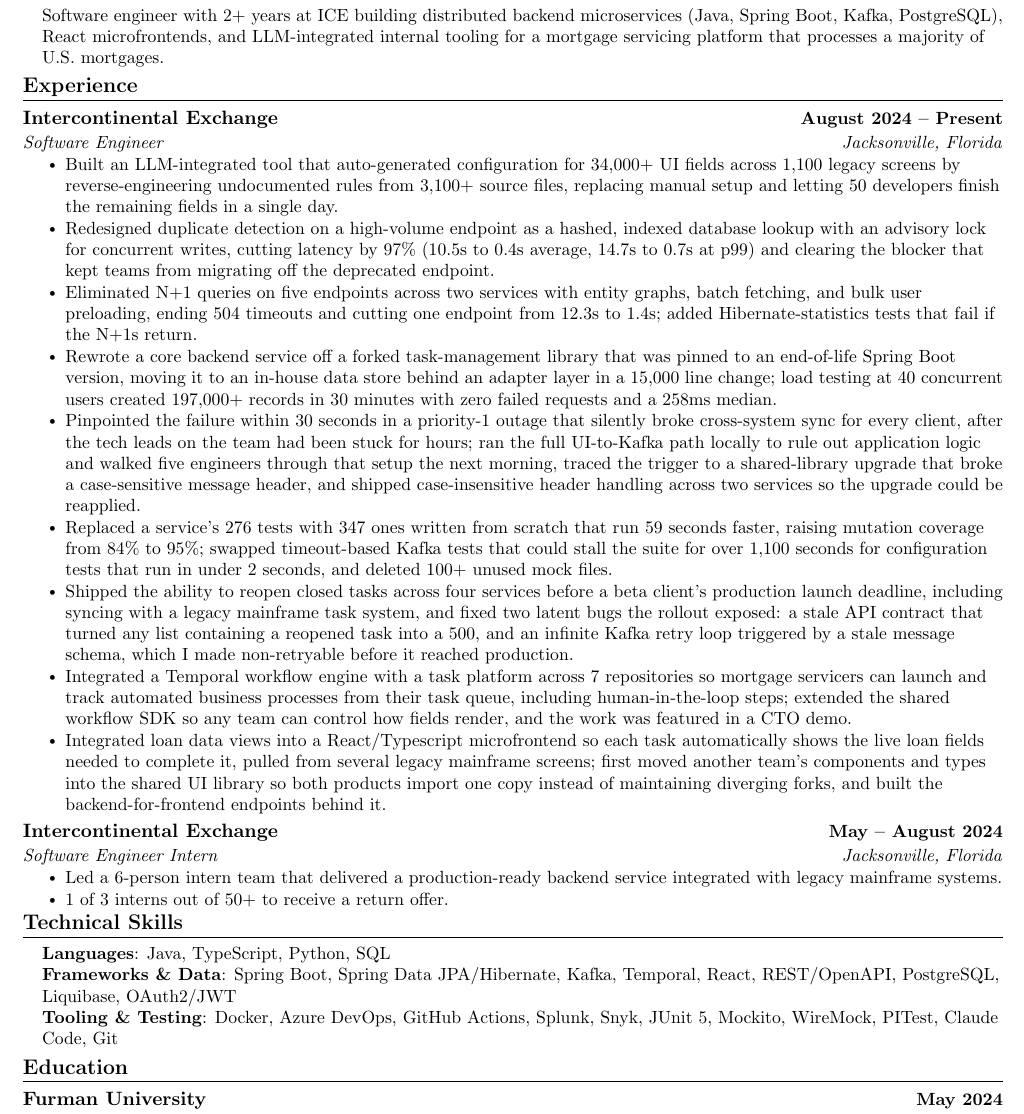
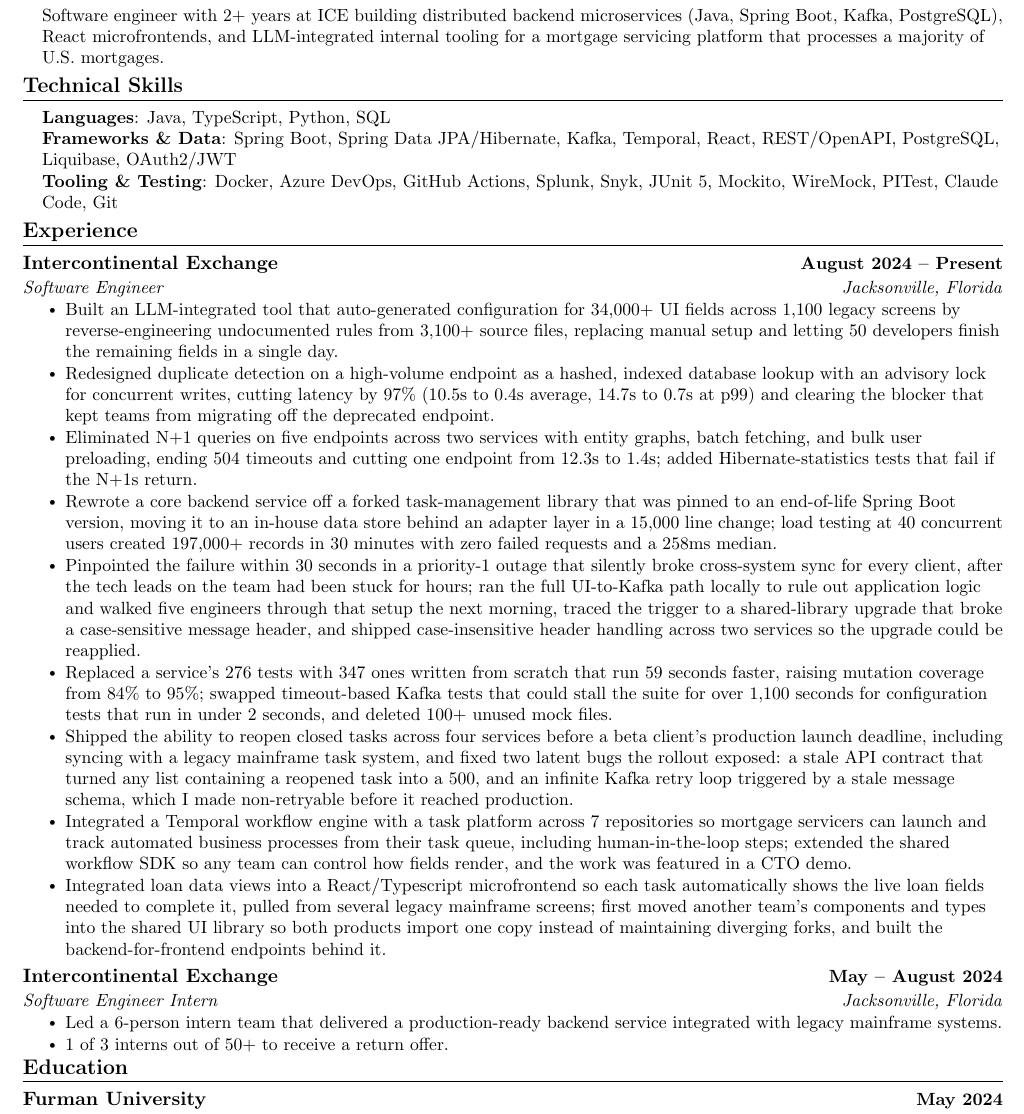
Before and after one commit to joshberger5/Job-Alert-Automation, a LaTeX CV (resume.tex): part of the page, cut so that both start at the same text. Compiled offline with pdfLaTeX.

Commit message:
Moved Technical Skills Above Experience in Resume

```diff
--- a/resume.tex
+++ b/resume.tex
@@ -137,6 +137,17 @@
  \vspace{-16pt}
 
 
+%-----------PROGRAMMING SKILLS-----------
+\section{Technical Skills}
+ \begin{itemize}[leftmargin=0.15in, label={}]
+    \small{\item{
+     \textbf{Languages}{: Java, TypeScript, Python, SQL} \\
+     \textbf{Frameworks \& Data}{: Spring Boot, Spring Data JPA/Hibernate, Kafka, Temporal, React, REST/OpenAPI, PostgreSQL, Liquibase, OAuth2/JWT} \\
+     \textbf{Tooling \& Testing}{: Docker, Azure DevOps, GitHub Actions, Splunk, Snyk, JUnit 5, Mockito, WireMock, PITest, Claude Code, Git} \\
+    }}
+ \end{itemize}
+ \vspace{-16pt}
+
 %-----------EXPERIENCE-----------
 \section{Experience}
   \resumeSubHeadingListStart
@@ -179,17 +190,6 @@
   \resumeSubHeadingListEnd
 \vspace{-16pt}
 
-%-----------PROGRAMMING SKILLS-----------
-\section{Technical Skills}
- \begin{itemize}[leftmargin=0.15in, label={}]
-    \small{\item{
-     \textbf{Languages}{: Java, TypeScript, Python, SQL} \\
-     \textbf{Frameworks \& Data}{: Spring Boot, Spring Data JPA/Hibernate, Kafka, Temporal, React, REST/OpenAPI, PostgreSQL, Liquibase, OAuth2/JWT} \\
-     \textbf{Tooling \& Testing}{: Docker, Azure DevOps, GitHub Actions, Splunk, Snyk, JUnit 5, Mockito, WireMock, PITest, Claude Code, Git} \\
-    }}
- \end{itemize}
- \vspace{-16pt}
-
 %-----------EDUCATION-----------
 \section{Education}
     \resumeSubHeadingListStart
```
